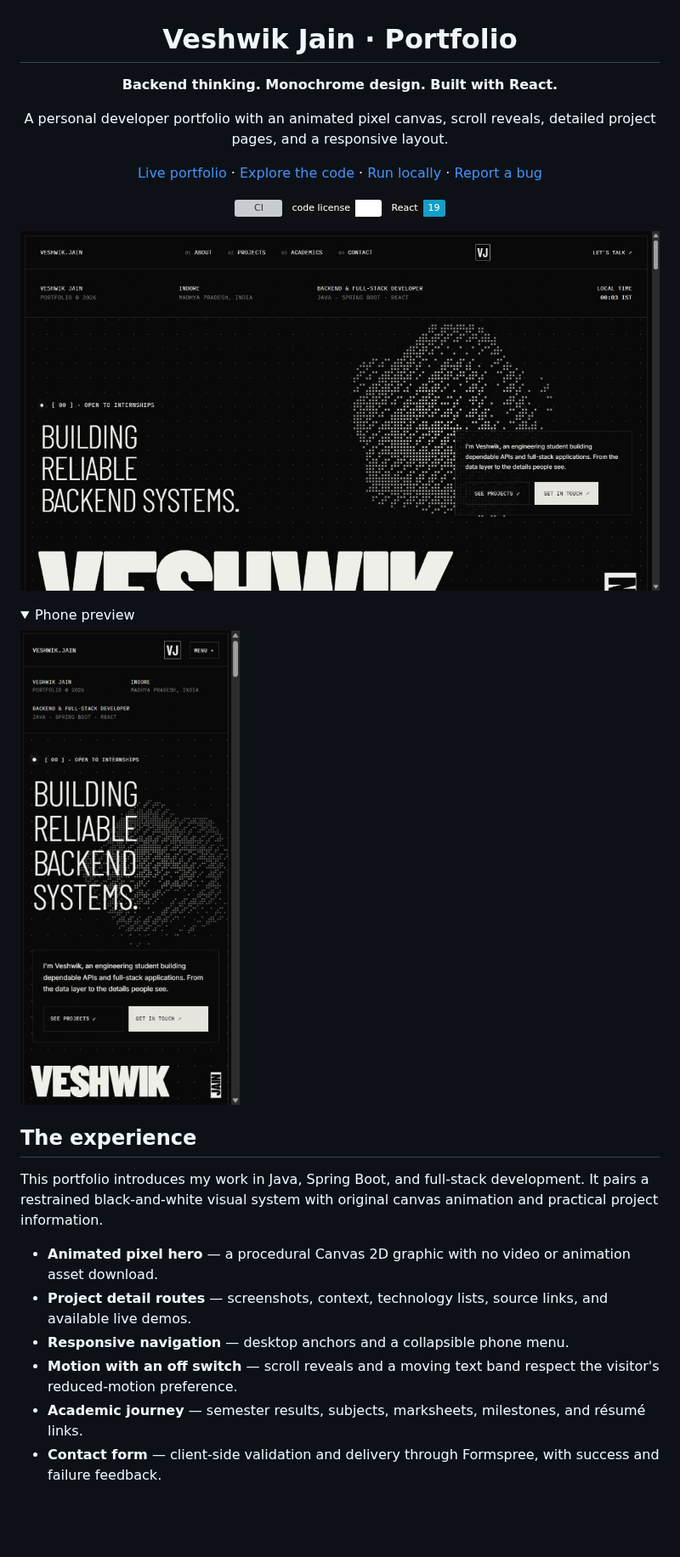
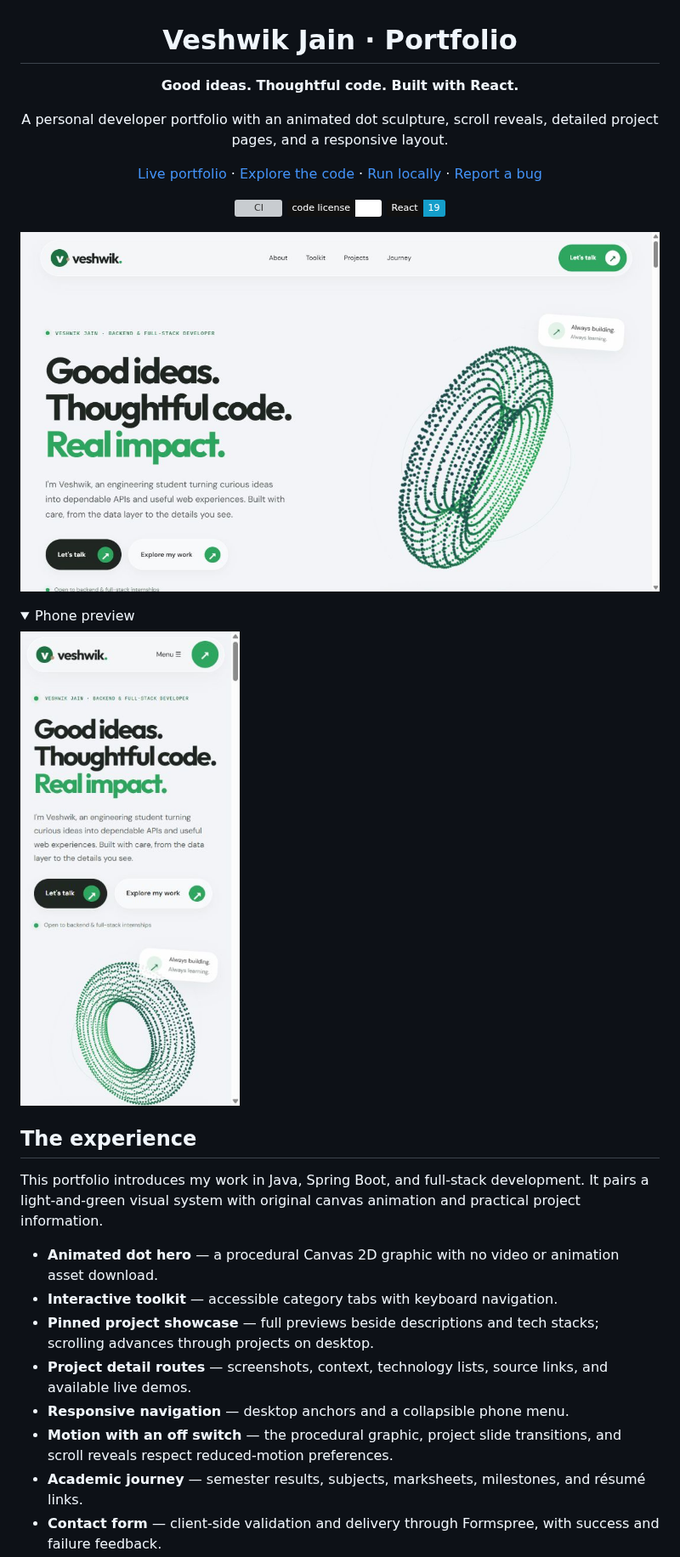
Before and after one commit to VJ-veshwikjain2215/Veshwik-Jain-portfolio, a Markdown page: README.md, the part around one of its changes. Shown at 85% size. Rendered like a GitHub page; pictures changed too: docs/images/desktop.png, docs/images/mobile.png; folded sections open; badges without logos; blank space fills up the shorter version; grey boxes are pictures that could not be loaded.

Commit message:
Redesign portfolio with light green surfaces and original dot motion (#10)

```diff
--- a/README.md
+++ b/README.md
@@ -2,9 +2,9 @@
 
 # Veshwik Jain · Portfolio
 
-**Backend thinking. Monochrome design. Built with React.**
+**Good ideas. Thoughtful code. Built with React.**
 
-A personal developer portfolio with an animated pixel canvas, scroll reveals, detailed project pages, and a responsive layout.
+A personal developer portfolio with an animated dot sculpture, scroll reveals, detailed project pages, and a responsive layout.
 
 [Live portfolio](https://veshwikjain.embarko.app/) · [Explore the code](src/App.jsx) · [Run locally](#run-locally) · [Report a bug](../../issues/new?template=bug_report.yml)
 
@@ -25,12 +25,14 @@ A personal developer portfolio with an animated pixel canvas, scroll reveals, de
 
 ## The experience
 
-This portfolio introduces my work in Java, Spring Boot, and full-stack development. It pairs a restrained black-and-white visual system with original canvas animation and practical project information.
+This portfolio introduces my work in Java, Spring Boot, and full-stack development. It pairs a light-and-green visual system with original canvas animation and practical project information.
 
-- **Animated pixel hero** — a procedural Canvas 2D graphic with no video or animation asset download.
+- **Animated dot hero** — a procedural Canvas 2D graphic with no video or animation asset download.
+- **Interactive toolkit** — accessible category tabs with keyboard navigation.
+- **Pinned project showcase** — full previews beside descriptions and tech stacks; scrolling advances through projects on desktop.
 - **Project detail routes** — screenshots, context, technology lists, source links, and available live demos.
 - **Responsive navigation** — desktop anchors and a collapsible phone menu.
-- **Motion with an off switch** — scroll reveals and a moving text band respect the visitor's reduced-motion preference.
+- **Motion with an off switch** — the procedural graphic, project slide transitions, and scroll reveals respect reduced-motion preferences.
 - **Academic journey** — semester results, subjects, marksheets, milestones, and résumé links.
 - **Contact form** — client-side validation and delivery through Formspree, with success and failure feedback.
 
```
Also changed, not shown: other parts of README.md (+4 -0 lines), docs/DEVELOPMENT.md (+3 -3 lines), docs/REDESIGN.md (added, +25 -0 lines), src/assets/Secure-Crypt.png, 7 other files.
